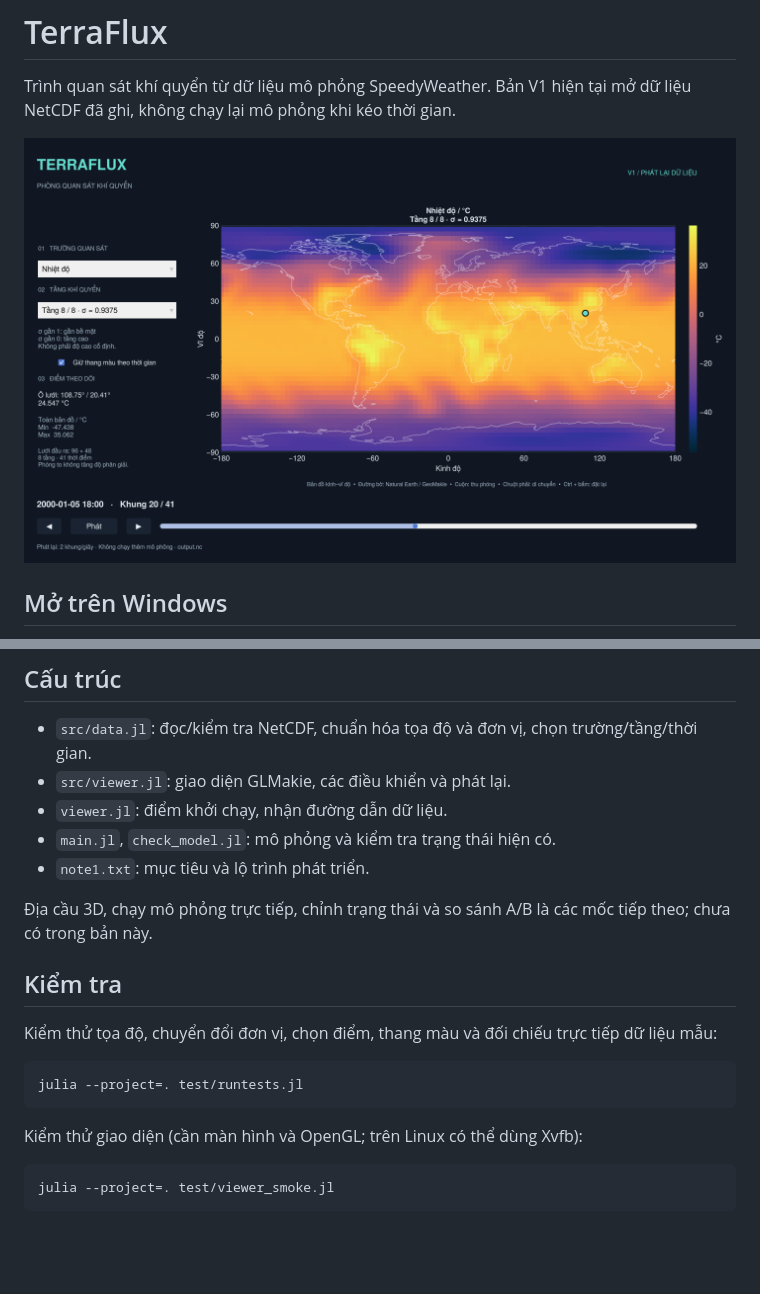
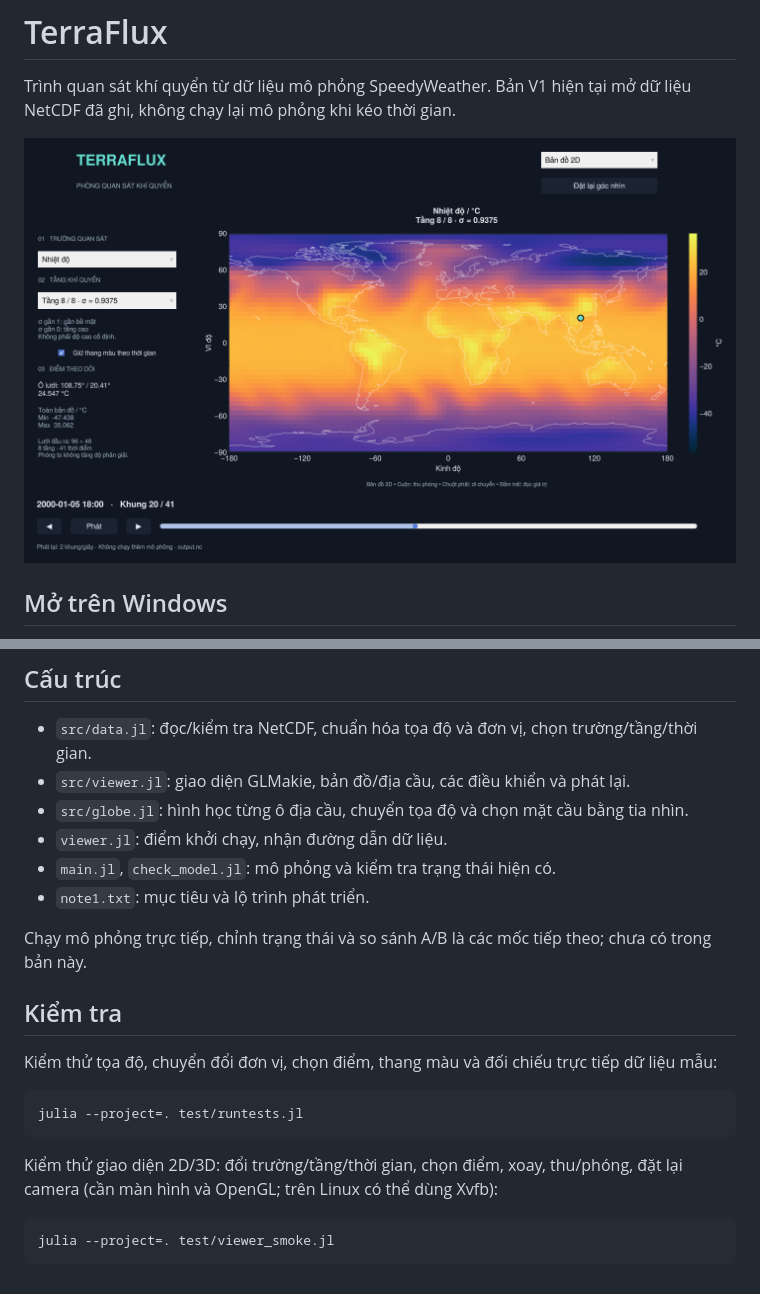
Before and after one commit to LeLeAAu/terraflux, a Markdown page: README.md, 2 parts joined by grey strips. Rendered like a GitHub page; pictures changed too: docs/viewer.png; blank space fills up the shorter version.

Commit message:
Add linked 3D globe view with rotation and point inspection

````diff
--- a/README.md
+++ b/README.md
@@ -43,12 +55,13 @@ Phần bản đồ dùng kinh độ −180…180°, vĩ độ −90…90°, đư
 ## Cấu trúc
 
 - `src/data.jl`: đọc/kiểm tra NetCDF, chuẩn hóa tọa độ và đơn vị, chọn trường/tầng/thời gian.
-- `src/viewer.jl`: giao diện GLMakie, các điều khiển và phát lại.
+- `src/viewer.jl`: giao diện GLMakie, bản đồ/địa cầu, các điều khiển và phát lại.
+- `src/globe.jl`: hình học từng ô địa cầu, chuyển tọa độ và chọn mặt cầu bằng tia nhìn.
 - `viewer.jl`: điểm khởi chạy, nhận đường dẫn dữ liệu.
 - `main.jl`, `check_model.jl`: mô phỏng và kiểm tra trạng thái hiện có.
 - `note1.txt`: mục tiêu và lộ trình phát triển.
 
-Địa cầu 3D, chạy mô phỏng trực tiếp, chỉnh trạng thái và so sánh A/B là các mốc tiếp theo; chưa có trong bản này.
+Chạy mô phỏng trực tiếp, chỉnh trạng thái và so sánh A/B là các mốc tiếp theo; chưa có trong bản này.
 
 ## Kiểm tra
 
@@ -58,7 +71,7 @@ Kiểm thử tọa độ, chuyển đổi đơn vị, chọn điểm, thang màu
 julia --project=. test/runtests.jl
 ```
 
-Kiểm thử giao diện (cần màn hình và OpenGL; trên Linux có thể dùng Xvfb):
+Kiểm thử giao diện 2D/3D: đổi trường/tầng/thời gian, chọn điểm, xoay, thu/phóng, đặt lại camera (cần màn hình và OpenGL; trên Linux có thể dùng Xvfb):
 
 ```sh
 julia --project=. test/viewer_smoke.jl
````
Also changed, not shown: other parts of README.md (+12 -0 lines), docs/globe.png (added), 4 other files.
